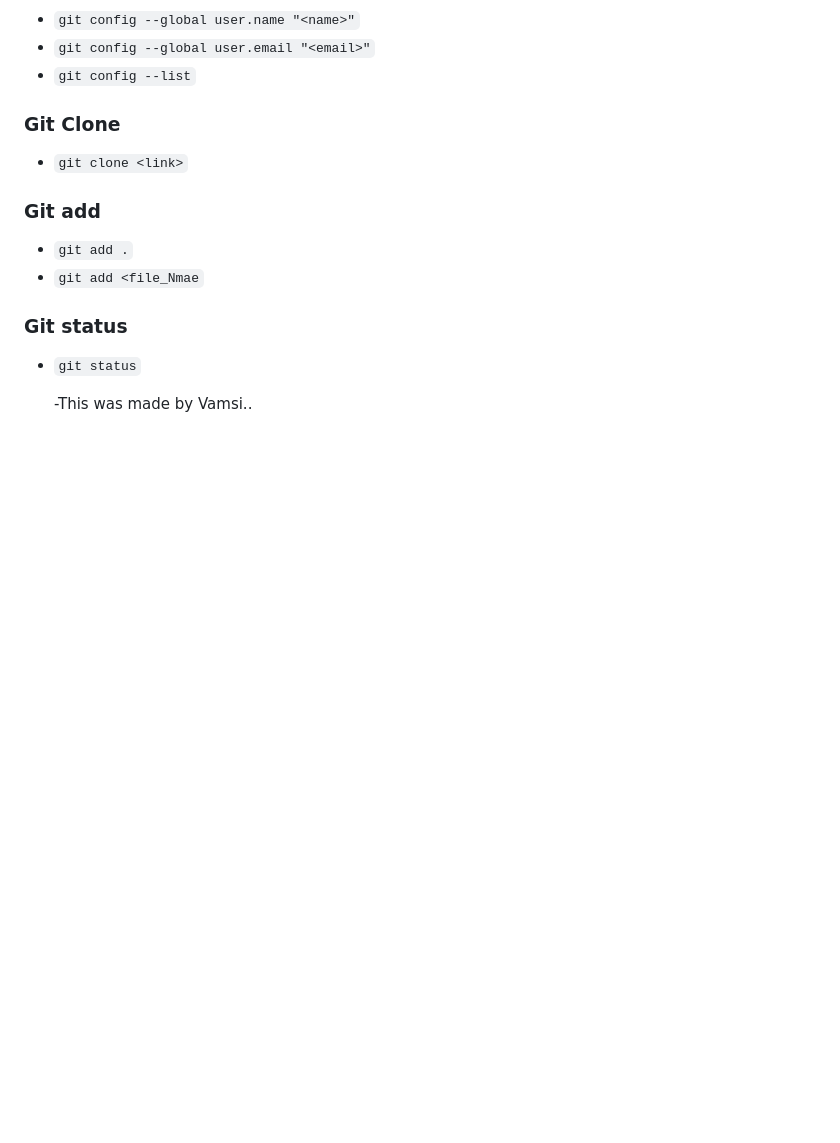
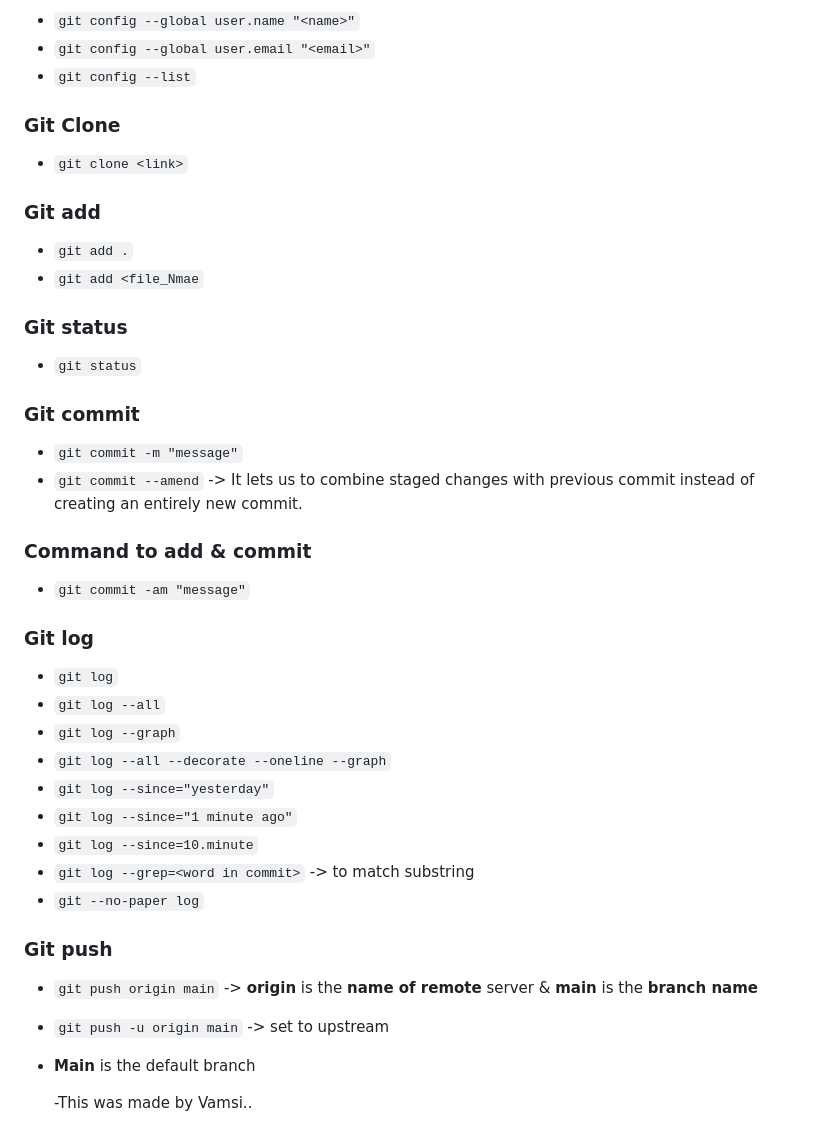
Before and after one commit to 26Vamsi/Git-Commands, a Markdown page: README.md, the part around one of its changes. Rendered like a GitHub page; blank space fills up the shorter version.

Commit message:
Update README.md log

```diff
--- a/README.md
+++ b/README.md
@@ -77,4 +77,31 @@
 ### Git status
 - `git status`
 
+### Git commit
+- `git commit -m "message"`
+- `git commit --amend` -> It lets us to combine staged changes with previous commit instead of creating an entirely new commit.
+
+### Command to add & commit
+- `git commit -am "message"`
+
+### Git log
+- `git log`
+- `git log --all`
+- `git log --graph`
+- `git log --all --decorate --oneline --graph`
+- `git log --since="yesterday"`
+- `git log --since="1 minute ago"`
+- `git log --since=10.minute`
+- `git log --grep=<word in commit>` -> to match substring
+- `git --no-paper log`
+
+### Git push
+- `git push origin main` -> **origin** is the __name of remote__ server & **main** is the __branch name__
+- `git push -u origin main` -> set to upstream
+- **Main** is the default branch
+
+
+
+
+
   -This was made by Vamsi..
```
Also changed, not shown: other parts of README.md (+1 -1 lines).
